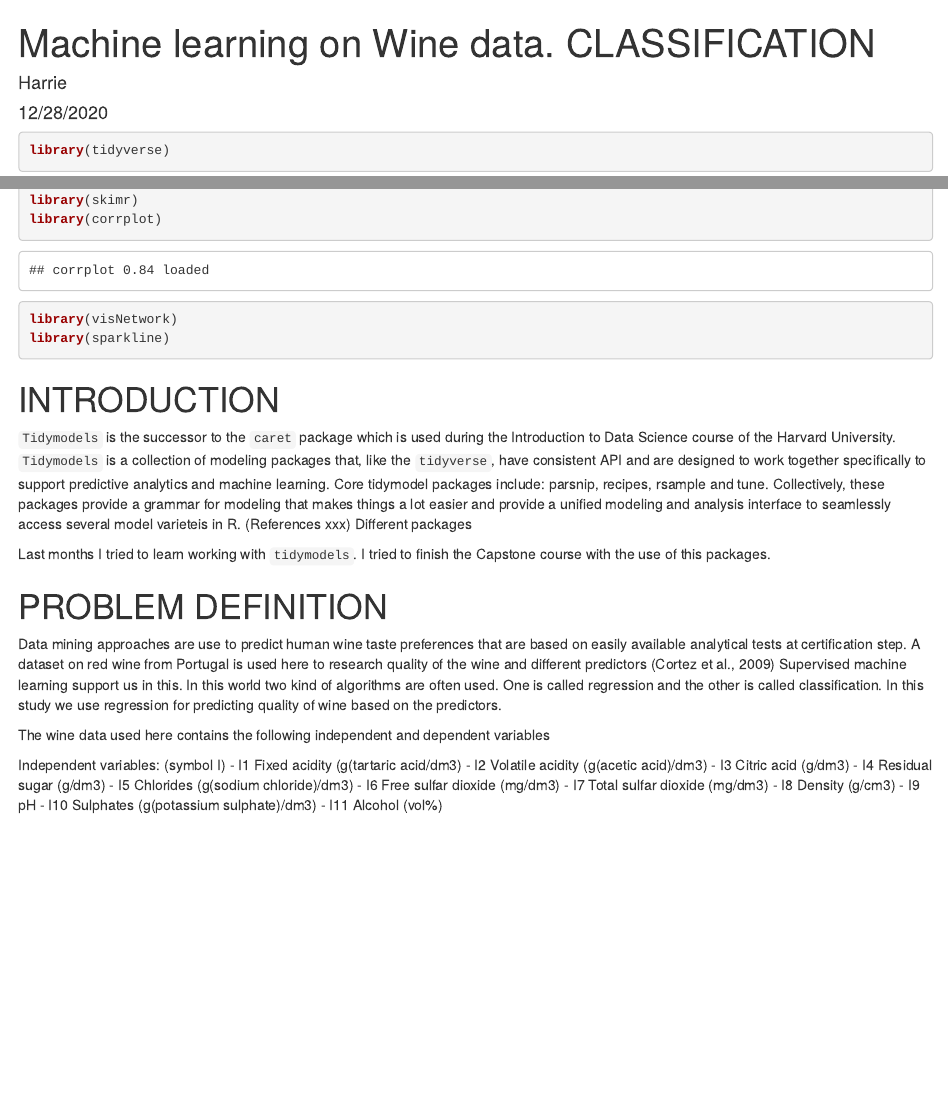
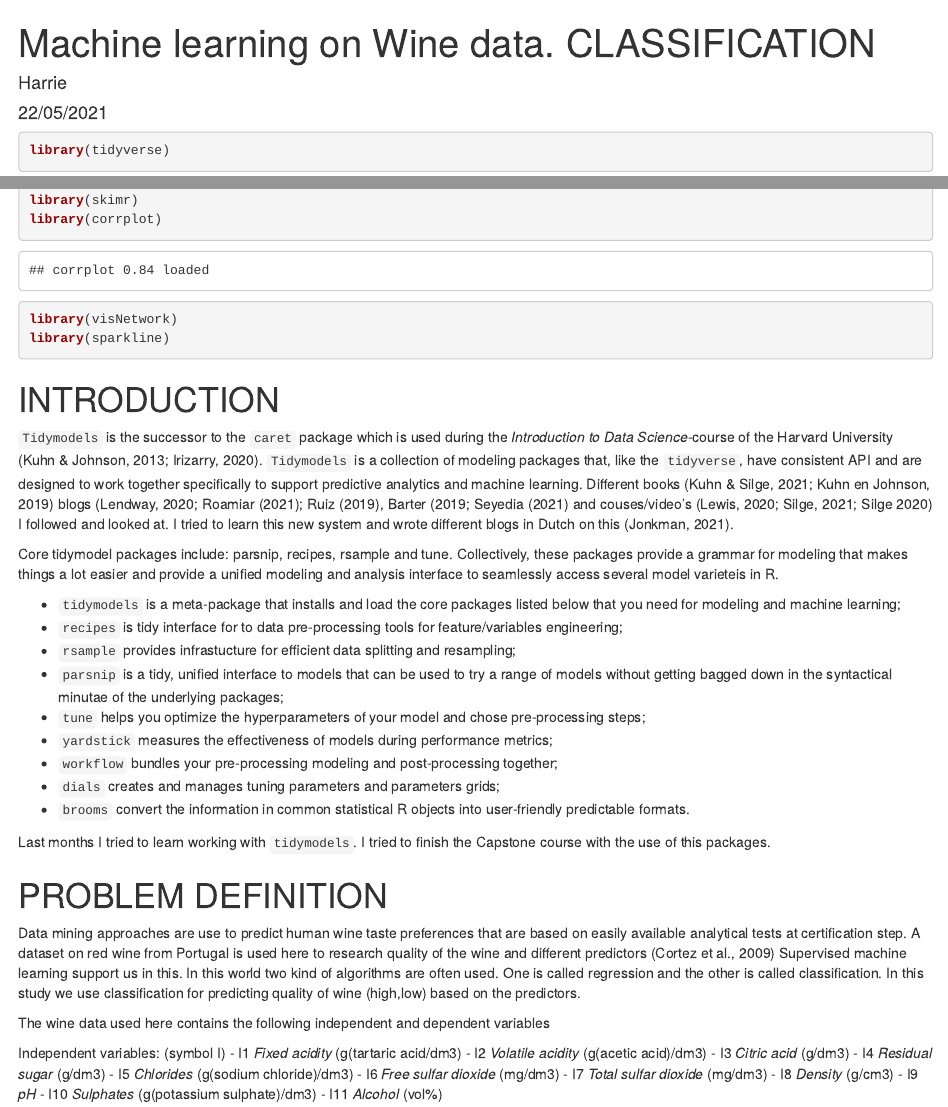
Before and after one commit to Jonkman1/MLWine, an R Markdown document (MLWineCLASSIFICATIONHARRIE.Rmd): the page in a window 1100 px wide, from its top, and a second part further down, joined at a grey line. The pictures show the output file MLWineCLASSIFICATIONHARRIE.html that the author committed with the source, opened offline.

Commit message:
22-5-21, uploading machine learning files for capstone last excercise

````diff
--- a/MLWineCLASSIFICATIONHARRIE.Rmd
+++ b/MLWineCLASSIFICATIONHARRIE.Rmd
@@ -1,8 +1,10 @@
 ---
-title: "Machine learning on Wine data. CLASSIFICATION"
+title: "Machine learning on Wine data using CLASSIFICATION"
 author: "Harrie"
-date: "12/28/2020"
-output: html_document
+date: "22/05/2021"
+output:
+  pdf_document:
+    latex_engine: xelatex
 ---
 
 ```{r setup, include=FALSE}
@@ -29,30 +31,39 @@ library(sparkline)
 
 
 # INTRODUCTION
-`Tidymodels` is the successor to the `caret` package which is used during the Introduction to Data Science course of the Harvard University. `Tidymodels` is a collection of modeling packages that, like the `tidyverse`, have consistent API and are designed to work together specifically to support predictive analytics and machine learning. Core tidymodel packages include: parsnip, recipes, rsample and tune. Collectively, these packages provide a grammar for modeling that makes things a lot easier and provide a unified modeling and analysis interface to seamlessly access several model varieteis in R. (References xxx)
-Different packages
+`Tidymodels` is the successor to the `caret` package which is used during the *Introduction to Data Science*-course of the Harvard University (Kuhn & Johnson, 2013; Irizarry, 2020). `Tidymodels` is a collection of modeling packages that, like the `tidyverse`, have consistent API and are designed to work together specifically to support predictive analytics and machine learning. Different books (Kuhn & Silge, 2021; Kuhn en Johnson, 2019) blogs (Lendway, 2020; Roamiar (2021); Ruiz (2019), Barter (2019; Seyedia (2021) and couses/video's (Lewis, 2020; Silge, 2021; Silge 2020) I followed and looked at. I tried to learn this new system and wrote different blogs in Dutch on this (Jonkman, 2021).
 
+Core tidymodel packages include: parsnip, recipes, rsample and tune. Collectively, these packages provide a grammar for modeling that makes things a lot easier and provide a unified modeling and analysis interface to seamlessly access several model varieteis in R.
+
+- `tidymodels` is a meta-package that installs and load the core packages listed below that you need for modeling and machine learning;
+- `recipes` is tidy interface for to data pre-processing tools for feature/variables engineering;
+- `rsample` provides infrastucture for efficient data splitting and resampling;
+- `parsnip` is a tidy, unified interface to models that can be used to try a range of models without getting bagged down in the syntactical minutae of the underlying packages;
+- `tune` helps you optimize the hyperparameters of your model and chose pre-processing steps;
+- `yardstick` measures the effectiveness of models during performance metrics;
+- `workflow` bundles your pre-processing modeling and post-processing together;
+- `dials` creates and manages tuning parameters and parameters grids;
+- `brooms` convert the information in common statistical R objects into user-friendly predictable formats.
 
 Last months I tried to learn working with `tidymodels`. I tried to finish the Capstone course with the use of this packages.
 
 
 # PROBLEM DEFINITION
-Data mining approaches are use to predict human wine taste preferences that are based on easily available analytical tests at certification step. A dataset on red wine from Portugal is used here to research quality of the wine and different predictors (Cortez et al., 2009) Supervised machine learning support us in this. In this world two kind of algorithms are often used. One is called regression and the other is called classification. In this study we use regression for predicting quality of wine based on the predictors.
-
+Data mining approaches are use to predict human wine taste preferences that are based on easily available analytical tests at certification step. A dataset on red wine from Portugal is used here to research quality of the wine and different predictors (Cortez et al., 2009) Supervised machine learning support us in this. In this world two kind of algorithms are often used. One is called regression and the other is called classification. In this study we use classification for predicting quality of wine (high,low) based on the predictors.
 
 The wine data used here contains the following independent and dependent variables
 
 Independent variables: (symbol I)
-- I1 Fixed acidity (g(tartaric acid/dm3)
-- I2 Volatile acidity (g(acetic acid)/dm3)
-- I3 Citric acid (g/dm3)
-- I4 Residual sugar (g/dm3)
-- I5 Chlorides (g(sodium chloride)/dm3)
-- I6 Free sulfar dioxide (mg/dm3)
-- I7 Total sulfar dioxide (mg/dm3)
-- I8 Density (g/cm3)
-- I9 pH
-- I10 Sulphates (g(potassium sulphate)/dm3)
-- I11 Alcohol (vol%)
+- I1 *Fixed acidity* (g(tartaric acid/dm3)
+- I2 *Volatile acidity* (g(acetic acid)/dm3)
+- I3 *Citric acid* (g/dm3)
+- I4 *Residual sugar* (g/dm3)
+- I5 *Chlorides* (g(sodium chloride)/dm3)
+- I6 *Free sulfar dioxide* (mg/dm3)
+- I7 *Total sulfar dioxide* (mg/dm3)
+- I8 *Density* (g/cm3)
+- I9 *pH*
+- I10 *Sulphates* (g(potassium sulphate)/dm3)
+- I11 *Alcohol* (vol%)
 
 Dependent variable: (symbol D)
````
Also changed, not shown: MLWineCLASSIFICATIONHARRIE.html, README.md, MLWineCLASSIFICATIONHARRIE.Rmd (3 more changed lines), 1 other file.
